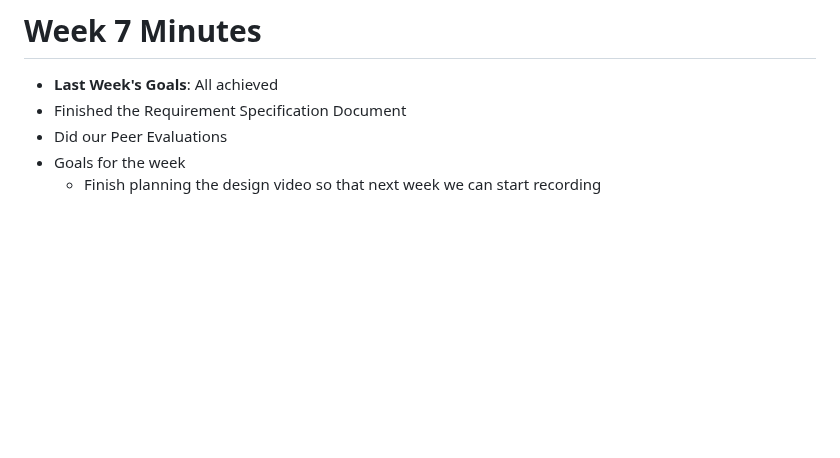
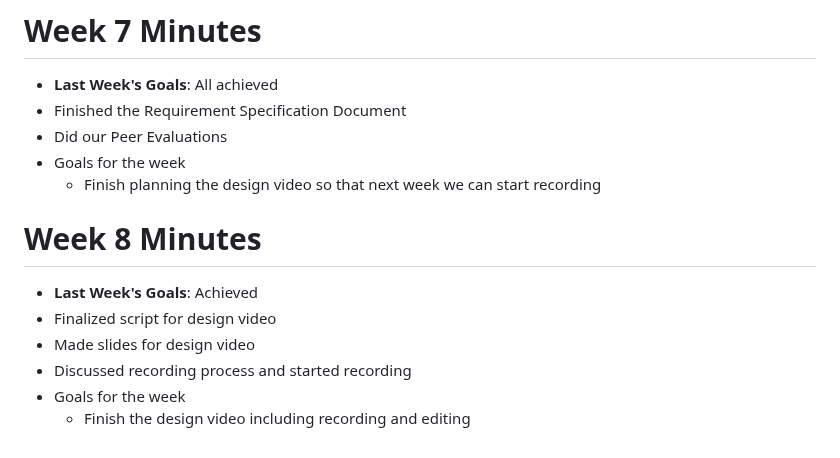
Before and after one commit to COMP2281/software-engineering-group-17, a Markdown page: readme/minutes.md, the part around the change. Drawn GitHub-style; blank space fills up the shorter version.

Commit message:
Add week 8 minutes (#57)

```diff
--- a/readme/minutes.md
+++ b/readme/minutes.md
@@ -74,3 +74,12 @@
 - Did our Peer Evaluations
 - Goals for the week
   - Finish planning the design video so that next week we can start recording
+
+
+# Week 8 Minutes
+- **Last Week's Goals**: Achieved
+- Finalized script for design video
+- Made slides for design video
+- Discussed recording process and started recording
+- Goals for the week
+  - Finish the design video including recording and editing
```
